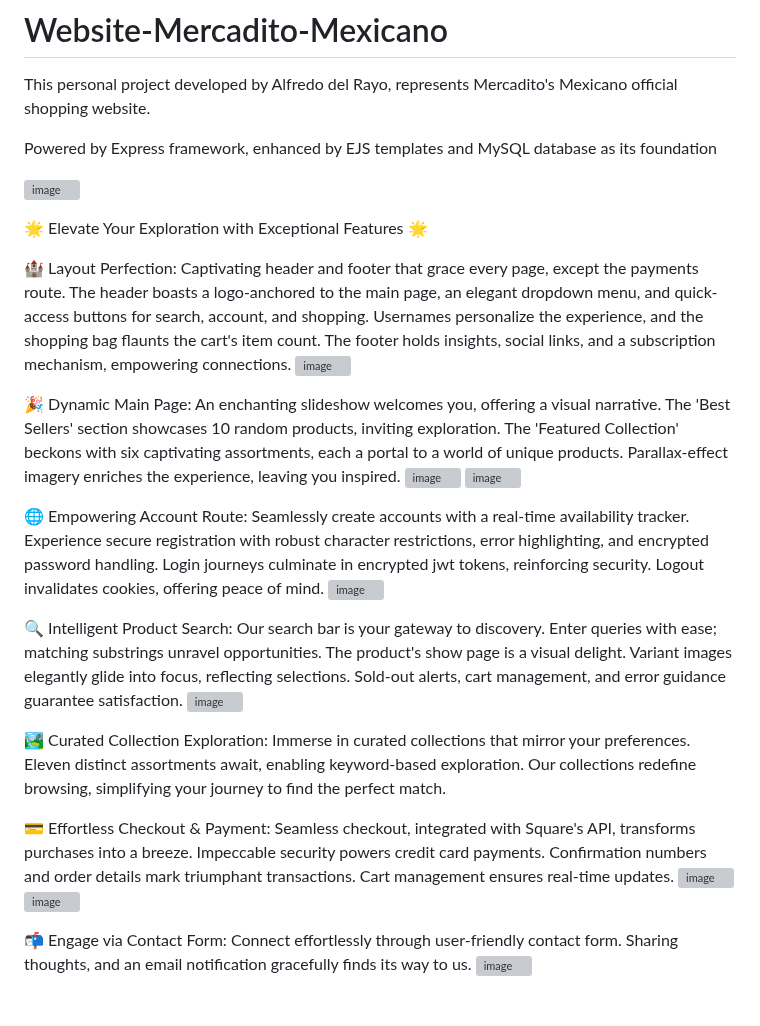
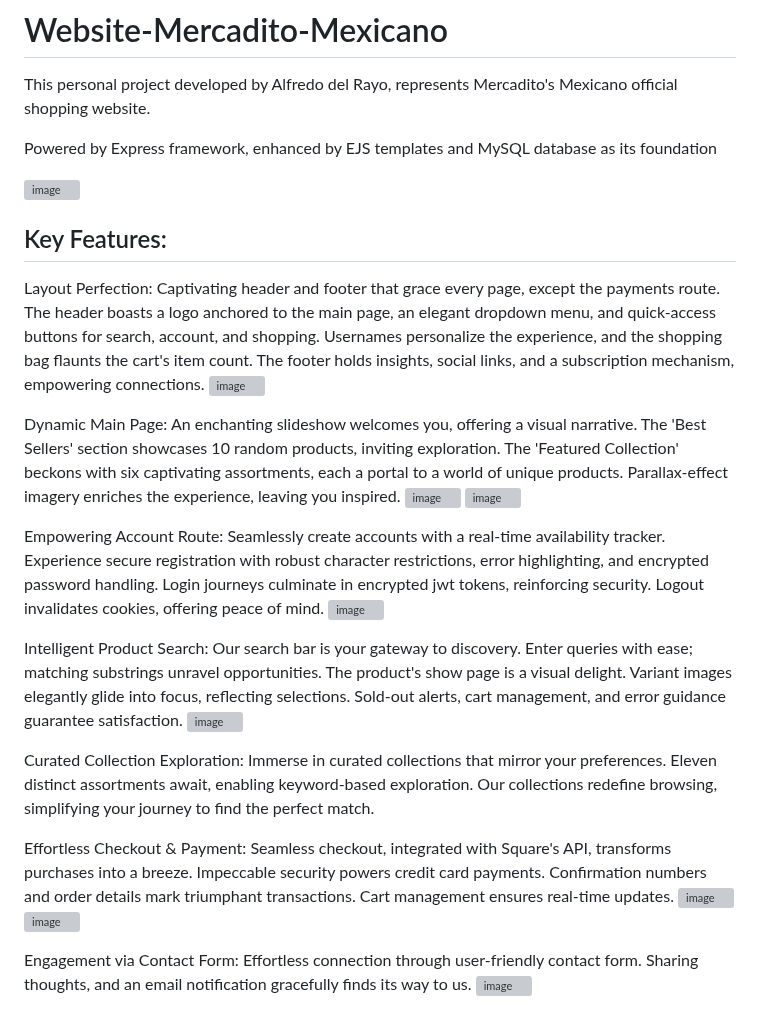
Before and after one commit to Alfredo-del-Rayo/Website-Mercadito-Mexicano, a Markdown page: README.md, the part around the change. GitHub-like rendering; grey boxes are pictures that could not be loaded.

```diff
--- a/README.md
+++ b/README.md
@@ -5,28 +5,28 @@ Powered by Express framework, enhanced by EJS templates and MySQL database as it
 
 ![image](https://github.com/Alfredo-del-Rayo/Website-Mercadito-Mexicano/assets/99233341/f233094a-b037-4d4c-81e9-834a2142bf1d)
 
-🌟 Elevate Your Exploration with Exceptional Features 🌟
+## Key Features:
 
-🏰 Layout Perfection: Captivating header and footer that grace every page, except the payments route. The header boasts a logo-anchored to the main page, an elegant dropdown menu, and quick-access buttons for search, account, and shopping. Usernames personalize the experience, and the shopping bag flaunts the cart's item count. The footer holds insights, social links, and a subscription mechanism, empowering connections.
+Layout Perfection: Captivating header and footer that grace every page, except the payments route. The header boasts a logo anchored to the main page, an elegant dropdown menu, and quick-access buttons for search, account, and shopping. Usernames personalize the experience, and the shopping bag flaunts the cart's item count. The footer holds insights, social links, and a subscription mechanism, empowering connections.
 ![image](https://github.com/Alfredo-del-Rayo/Website-Mercadito-Mexicano/assets/99233341/d09f22e1-2981-47ff-9596-6882bd5507b4)
 
-🎉 Dynamic Main Page: An enchanting slideshow welcomes you, offering a visual narrative. The 'Best Sellers' section showcases 10 random products, inviting exploration. The 'Featured Collection' beckons with six captivating assortments, each a portal to a world of unique products. Parallax-effect imagery enriches the experience, leaving you inspired.
+Dynamic Main Page: An enchanting slideshow welcomes you, offering a visual narrative. The 'Best Sellers' section showcases 10 random products, inviting exploration. The 'Featured Collection' beckons with six captivating assortments, each a portal to a world of unique products. Parallax-effect imagery enriches the experience, leaving you inspired.
 ![image](https://github.com/Alfredo-del-Rayo/Website-Mercadito-Mexicano/assets/99233341/6c6522d2-1e85-4431-aeab-e023dd75784c)
 ![image](https://github.com/Alfredo-del-Rayo/Website-Mercadito-Mexicano/assets/99233341/6bd15023-59fc-4043-93e8-8b5727e0f3d4)
 
 
-🌐 Empowering Account Route: Seamlessly create accounts with a real-time availability tracker. Experience secure registration with robust character restrictions, error highlighting, and encrypted password handling. Login journeys culminate in encrypted jwt tokens, reinforcing security. Logout invalidates cookies, offering peace of mind.
+Empowering Account Route: Seamlessly create accounts with a real-time availability tracker. Experience secure registration with robust character restrictions, error highlighting, and encrypted password handling. Login journeys culminate in encrypted jwt tokens, reinforcing security. Logout invalidates cookies, offering peace of mind.
 ![image](https://github.com/Alfredo-del-Rayo/Website-Mercadito-Mexicano/assets/99233341/0b425b53-5f25-4f5f-a0a2-ce8bb8733ea4)
 
 
-🔍 Intelligent Product Search: Our search bar is your gateway to discovery. Enter queries with ease; matching substrings unravel opportunities. The product's show page is a visual delight. Variant images elegantly glide into focus, reflecting selections. Sold-out alerts, cart management, and error guidance guarantee satisfaction.
+Intelligent Product Search: Our search bar is your gateway to discovery. Enter queries with ease; matching substrings unravel opportunities. The product's show page is a visual delight. Variant images elegantly glide into focus, reflecting selections. Sold-out alerts, cart management, and error guidance guarantee satisfaction.
 ![image](https://github.com/Alfredo-del-Rayo/Website-Mercadito-Mexicano/assets/99233341/16a73e58-27d5-49b1-a5b3-f22f5cb97eb0)
 
-🏞️ Curated Collection Exploration: Immerse in curated collections that mirror your preferences. Eleven distinct assortments await, enabling keyword-based exploration. Our collections redefine browsing, simplifying your journey to find the perfect match.
+Curated Collection Exploration: Immerse in curated collections that mirror your preferences. Eleven distinct assortments await, enabling keyword-based exploration. Our collections redefine browsing, simplifying your journey to find the perfect match.
 
-💳 Effortless Checkout & Payment: Seamless checkout, integrated with Square's API, transforms purchases into a breeze. Impeccable security powers credit card payments. Confirmation numbers and order details mark triumphant transactions. Cart management ensures real-time updates.
+Effortless Checkout & Payment: Seamless checkout, integrated with Square's API, transforms purchases into a breeze. Impeccable security powers credit card payments. Confirmation numbers and order details mark triumphant transactions. Cart management ensures real-time updates.
 ![image](https://github.com/Alfredo-del-Rayo/Website-Mercadito-Mexicano/assets/99233341/62ace8d5-42cc-4490-a284-66413bba5034)
 ![image](https://github.com/Alfredo-del-Rayo/Website-Mercadito-Mexicano/assets/99233341/5fe56066-9efd-4fb7-9d6b-428b7e138dc6)
 
-📬 Engage via Contact Form: Connect effortlessly through user-friendly contact form. Sharing thoughts, and an email notification gracefully finds its way to us.
+Engagement via Contact Form: Effortless connection through user-friendly contact form. Sharing thoughts, and an email notification gracefully finds its way to us.
 ![image](https://github.com/Alfredo-del-Rayo/Website-Mercadito-Mexicano/assets/99233341/5056fc88-132d-4f8c-bd51-dfe223333cc7)
```
